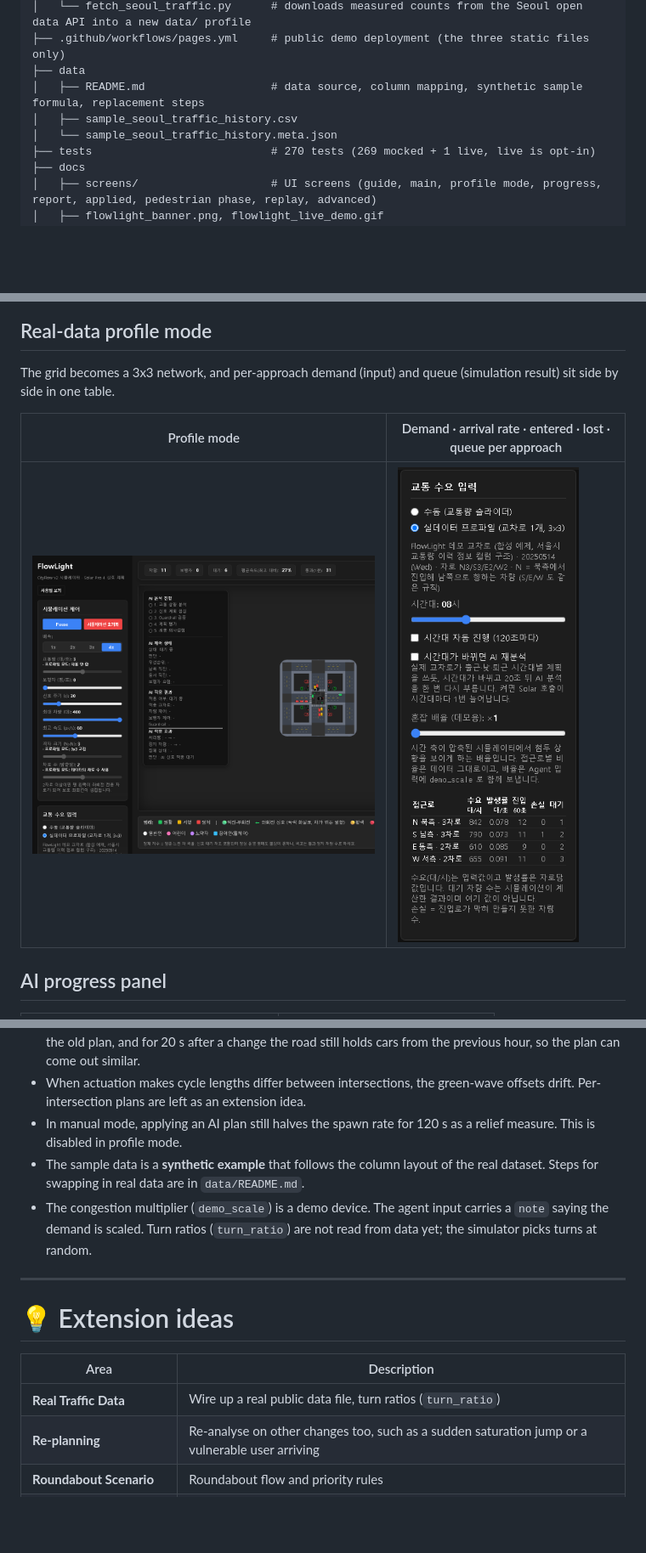
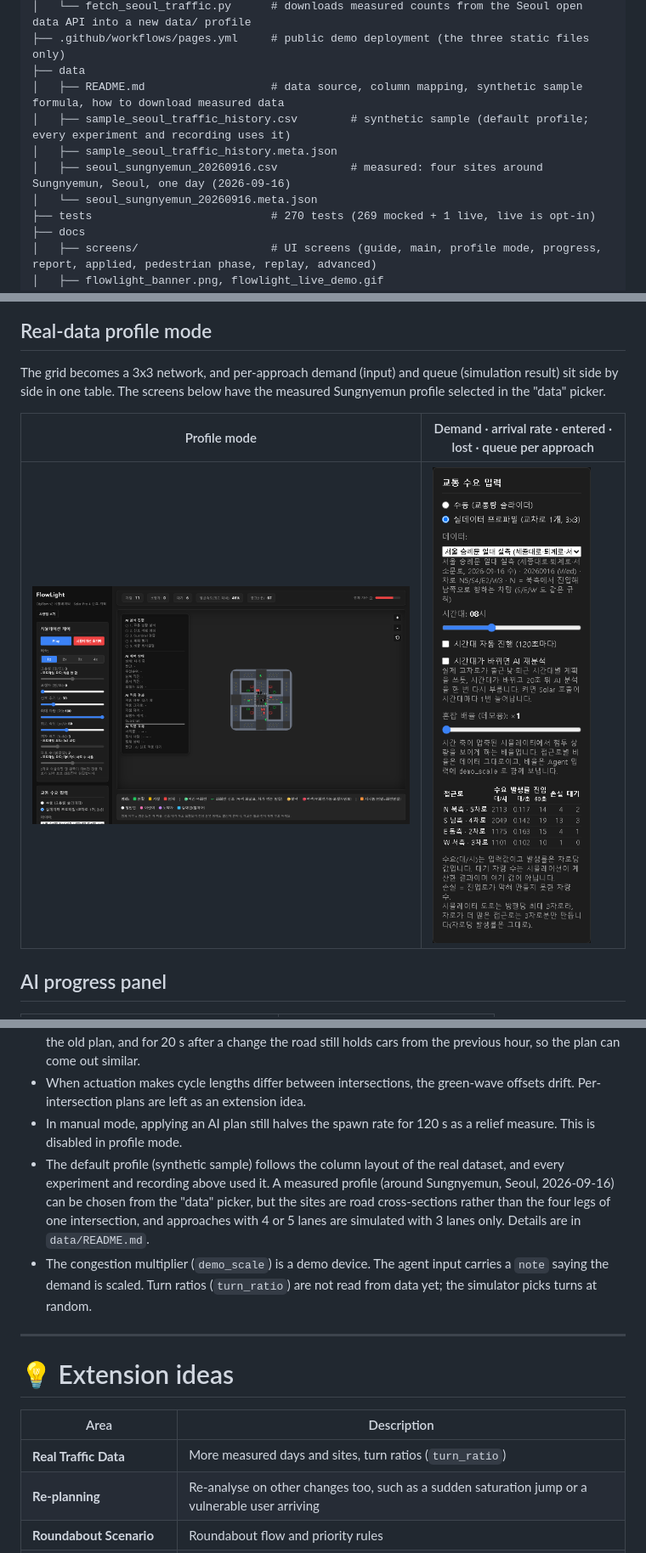
Before and after one commit to jihooni217/FlowLight-AI-Traffic-Signal, a Markdown page: README.en.md, 3 parts joined by grey strips. Shown at 85% size. Rendered like a GitHub page; pictures changed too: docs/screens/demand_table.png, docs/screens/profile_mode.png; blank space fills up the shorter version.

```diff
--- a/README.en.md
+++ b/README.en.md
@@ -312,9 +312,11 @@ FlowLight-AI-Traffic-Signal
 │   └── fetch_seoul_traffic.py      # downloads measured counts from the Seoul open data API into a new data/ profile
 ├── .github/workflows/pages.yml     # public demo deployment (the three static files only)
 ├── data
-│   ├── README.md                   # data source, column mapping, synthetic sample formula, replacement steps
-│   ├── sample_seoul_traffic_history.csv
-│   └── sample_seoul_traffic_history.meta.json
+│   ├── README.md                   # data source, column mapping, synthetic sample formula, how to download measured data
+│   ├── sample_seoul_traffic_history.csv        # synthetic sample (default profile; every experiment and recording uses it)
+│   ├── sample_seoul_traffic_history.meta.json
+│   ├── seoul_sungnyemun_20260916.csv           # measured: four sites around Sungnyemun, Seoul, one day (2026-09-16)
+│   └── seoul_sungnyemun_20260916.meta.json
 ├── tests                           # 270 tests (269 mocked + 1 live, live is opt-in)
 ├── docs
 │   ├── screens/                    # UI screens (guide, main, profile mode, progress, report, applied, pedestrian phase, replay, advanced)
@@ -500,7 +502,7 @@ Captured on the current version (Solar Pro 4, 2 to 3 lanes per direction, 30 s c
 
 ## Real-data profile mode
 
-The grid becomes a 3x3 network, and per-approach demand (input) and queue (simulation result) sit side by side in one table.
+The grid becomes a 3x3 network, and per-approach demand (input) and queue (simulation result) sit side by side in one table. The screens below have the measured Sungnyemun profile selected in the "data" picker.
 
 | Profile mode | Demand · arrival rate · entered · lost · queue per approach |
 |---|---|
@@ -577,7 +579,7 @@ Problem statement, agent design, architecture, experiment results and retrospect
 - Automatic re-analysis only reacts to hour changes. A big change in demand within the same hour keeps the old plan, and for 20 s after a change the road still holds cars from the previous hour, so the plan can come out similar.
 - When actuation makes cycle lengths differ between intersections, the green-wave offsets drift. Per-intersection plans are left as an extension idea.
 - In manual mode, applying an AI plan still halves the spawn rate for 120 s as a relief measure. This is disabled in profile mode.
-- The sample data is a **synthetic example** that follows the column layout of the real dataset. Steps for swapping in real data are in `data/README.md`.
+- The default profile (synthetic sample) follows the column layout of the real dataset, and every experiment and recording above used it. A measured profile (around Sungnyemun, Seoul, 2026-09-16) can be chosen from the "data" picker, but the sites are road cross-sections rather than the four legs of one intersection, and approaches with 4 or 5 lanes are simulated with 3 lanes only. Details are in `data/README.md`.
 - The congestion multiplier (`demo_scale`) is a demo device. The agent input carries a `note` saying the demand is scaled. Turn ratios (`turn_ratio`) are not read from data yet; the simulator picks turns at random.
 
 ---
@@ -586,7 +588,7 @@ Problem statement, agent design, architecture, experiment results and retrospect
 
 | Area | Description |
 |------------------|-------------|
-| **Real Traffic Data** | Wire up a real public data file, turn ratios (`turn_ratio`) |
+| **Real Traffic Data** | More measured days and sites, turn ratios (`turn_ratio`) |
 | **Re-planning** | Re-analyse on other changes too, such as a sudden saturation jump or a vulnerable user arriving |
 | **Roundabout Scenario** | Roundabout flow and priority rules |
 | **Multi-Intersection Control** | Coordinated signals and green waves across neighbouring intersections |
```
Also changed, not shown: other parts of README.en.md (+1 -1 lines), README.md (+9 -7 lines), data/README.md (+9 -1 lines), 4 other files.
